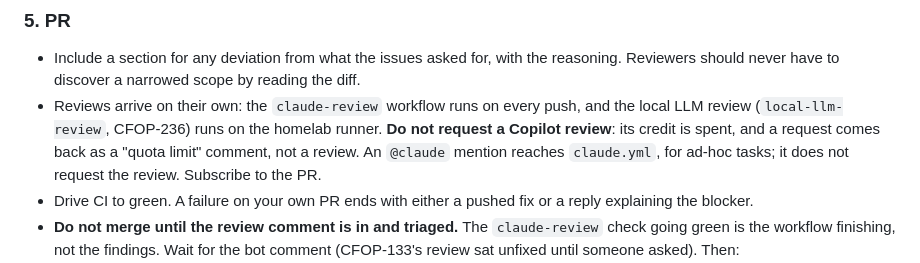
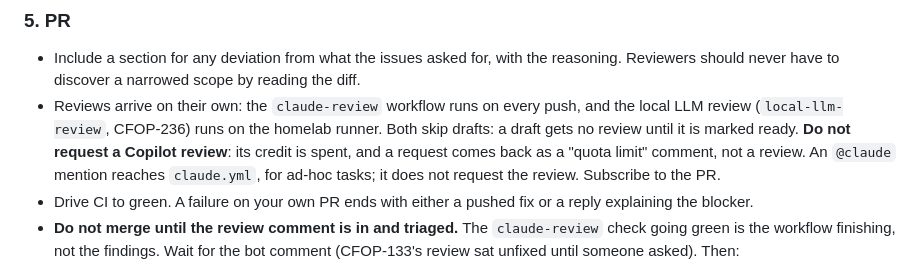
Before and after one commit to aachtenberg/cfoperator, a Markdown page: CLAUDE.md, the part around the change. Drawn GitHub-style.

Commit message:
CLAUDE.md: note that both reviews skip drafts (review nit on #289)
Co-Authored-By: Claude Opus 5.5 <noreply@anthropic.com>

```diff
--- a/CLAUDE.md
+++ b/CLAUDE.md
@@ -112,7 +112,8 @@ shared header, not to assert today's markup. Mutation-check a new guard once
   the diff.
 - Reviews arrive on their own: the `claude-review` workflow runs on every
   push, and the local LLM review (`local-llm-review`, CFOP-236) runs on the
-  homelab runner. **Do not request a Copilot review**: its credit is spent,
+  homelab runner. Both skip drafts: a draft gets no review until it is
+  marked ready. **Do not request a Copilot review**: its credit is spent,
   and a request comes back as a "quota limit" comment, not a review. An
   `@claude` mention reaches `claude.yml`, for ad-hoc tasks; it does not
   request the review. Subscribe to the PR.
```
